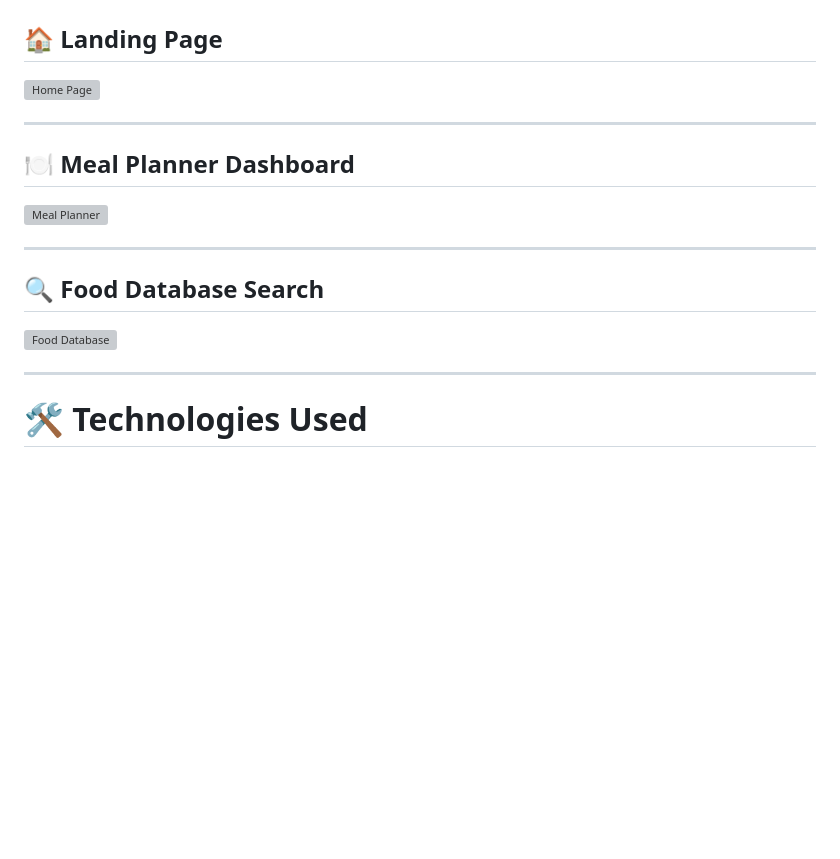
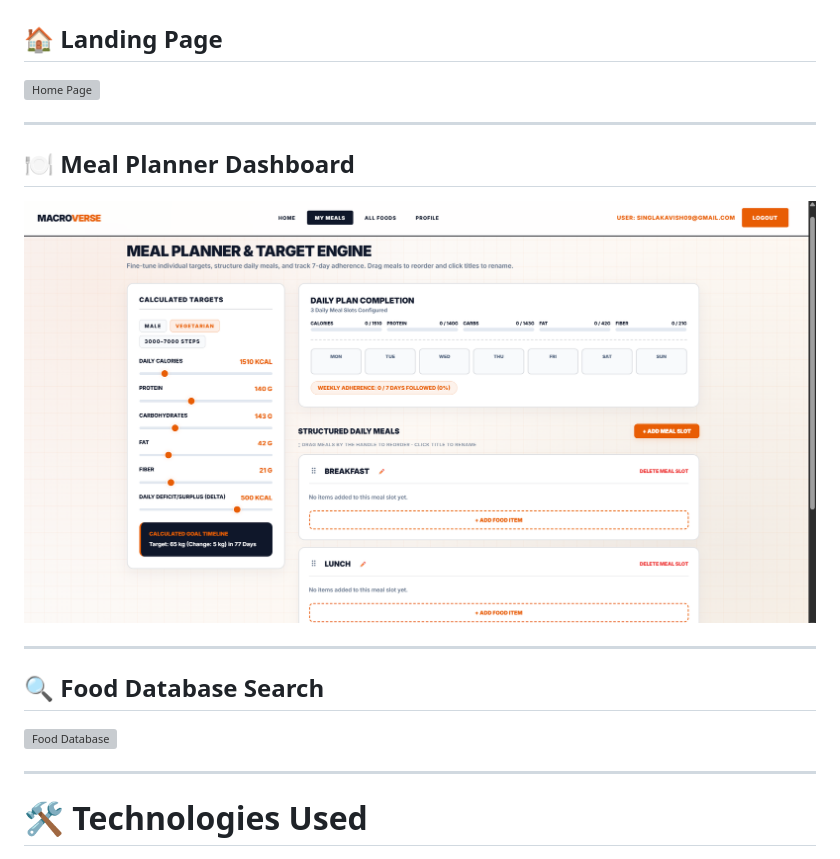
Before and after one commit to ArshdeepSingh728281/MacroPhase-1Sem5, a Markdown page: README.md, the part around one of its changes. Rendered like a GitHub page; blank space fills up the shorter version; grey boxes are pictures that could not be loaded.

Commit message:
Change screenshot paths in README
Updated screenshot paths in README to reflect new directory structure.

```diff
--- a/README.md
+++ b/README.md
@@ -100,7 +100,7 @@ Users can manage:
 
 ## 🍽️ Meal Planner Dashboard
 
-![Meal Planner](assets/meal-planner.png)
+![Meal Planner](assets/screenshots/meal-planner.png)
 
 ---
 
```
Also changed, not shown: other parts of README.md (+2 -2 lines).
